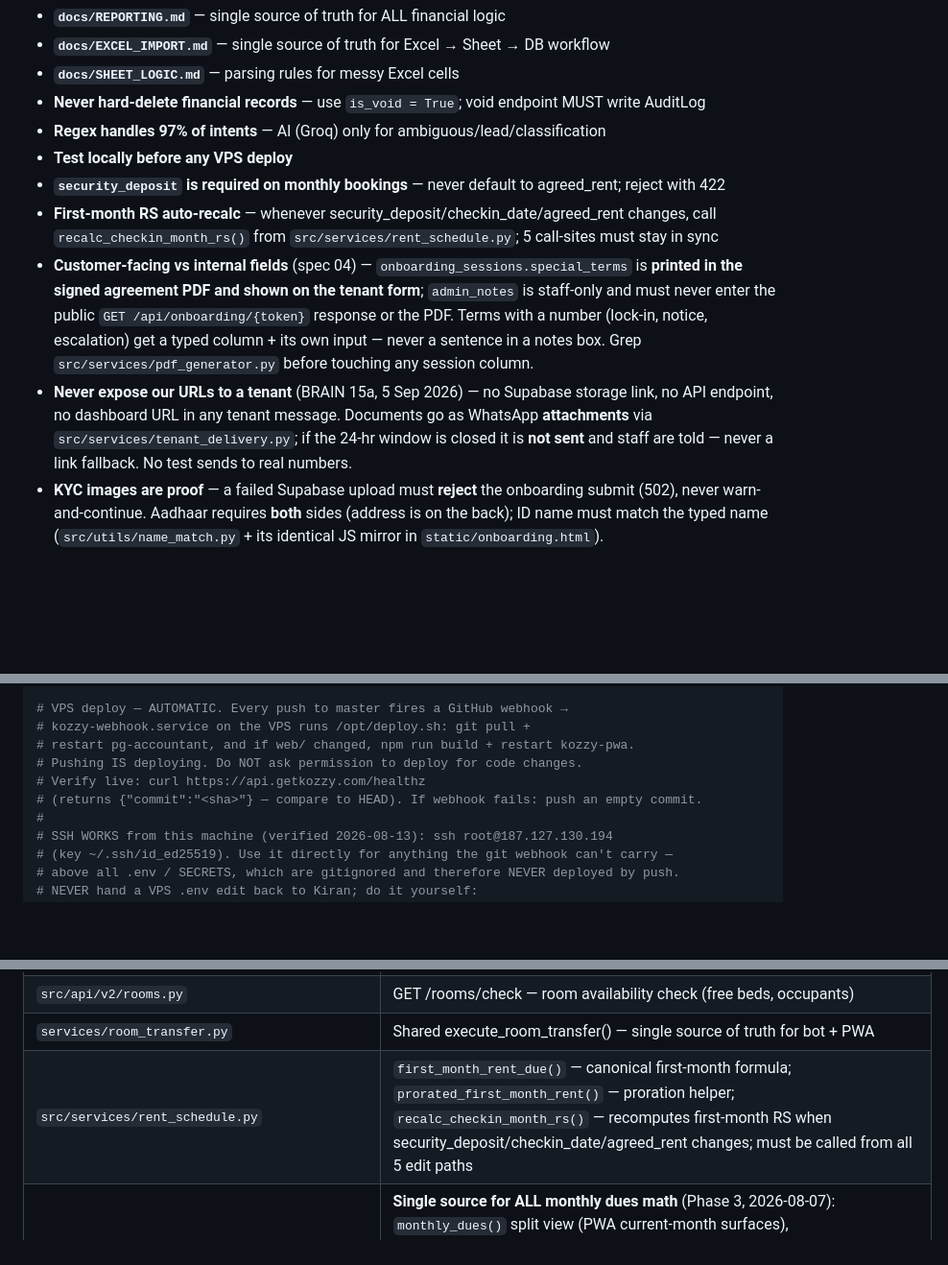
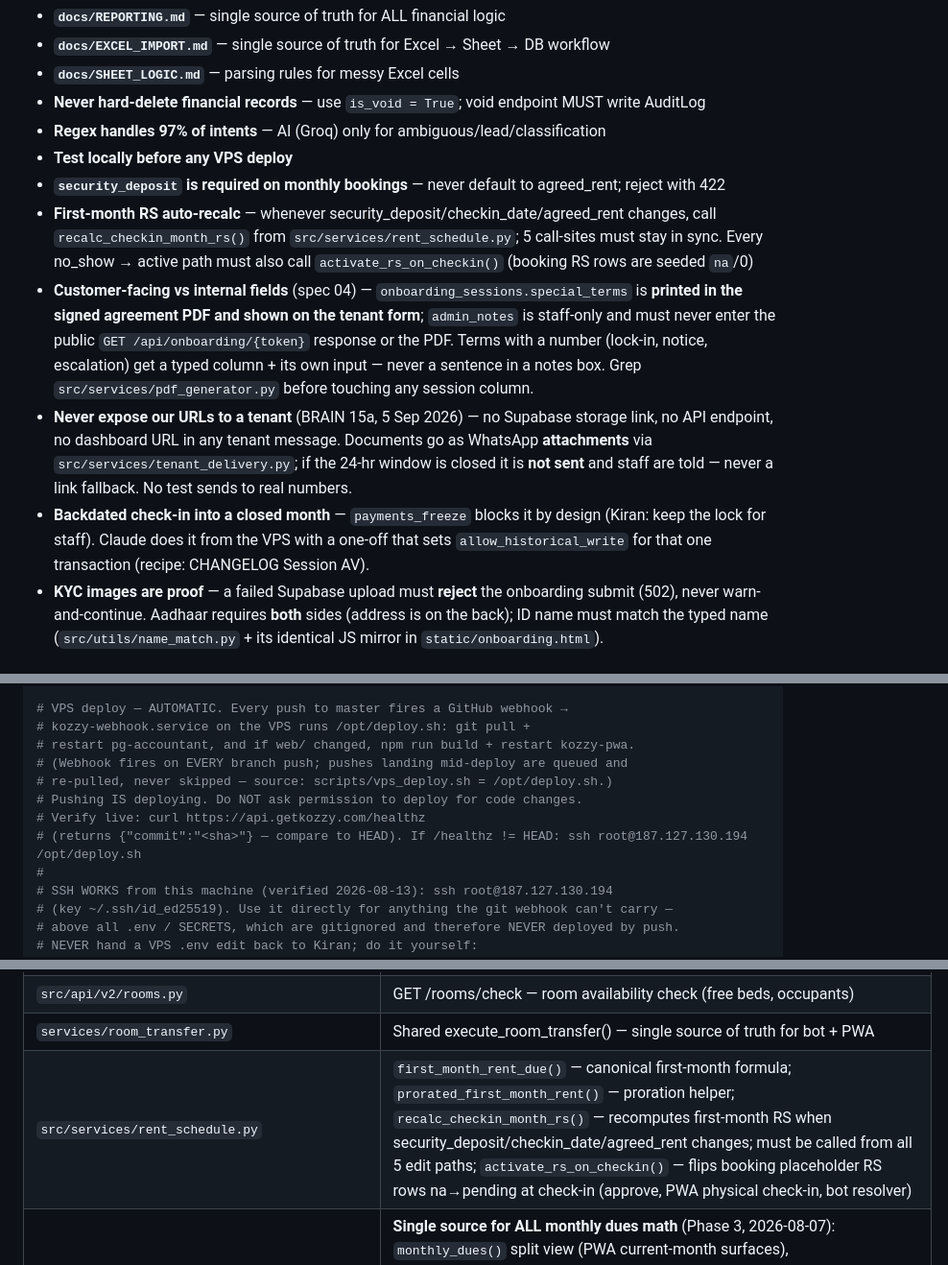
Before and after one commit to cozeevoemp1-ctrl/cozeevo-pg-accountant, a Markdown page: CLAUDE.md, 3 parts joined by grey strips. Shown at 96% size. Drawn GitHub-style; blank space fills up the shorter version.

Commit message:
docs: Session AV wrap-up — CLAUDE.md check-in/deploy rules, CHANGELOG renumber
- activate_rs_on_checkin() listed alongside recalc_checkin_month_rs (rule + active files)
- backdated check-in into a closed month = Claude one-off, lock stays for staff
- deploy note: webhook fires per branch, mid-deploy pushes queued; fallback = /opt/deploy.sh
- CHANGELOG session id AU -> AV (AU already used 2026-09-14)

Co-Authored-By: Claude Opus 5.5 (1M context) <noreply@anthropic.com>

```diff
--- a/CLAUDE.md
+++ b/CLAUDE.md
@@ -37,9 +37,10 @@ Architecture: Meta webhook → nginx → FastAPI (no n8n).
 - **Regex handles 97% of intents** — AI (Groq) only for ambiguous/lead/classification
 - **Test locally before any VPS deploy**
 - **`security_deposit` is required on monthly bookings** — never default to agreed_rent; reject with 422
-- **First-month RS auto-recalc** — whenever security_deposit/checkin_date/agreed_rent changes, call `recalc_checkin_month_rs()` from `src/services/rent_schedule.py`; 5 call-sites must stay in sync
+- **First-month RS auto-recalc** — whenever security_deposit/checkin_date/agreed_rent changes, call `recalc_checkin_month_rs()` from `src/services/rent_schedule.py`; 5 call-sites must stay in sync. Every no_show → active path must also call `activate_rs_on_checkin()` (booking RS rows are seeded `na`/0)
 - **Customer-facing vs internal fields** (spec 04) — `onboarding_sessions.special_terms` is **printed in the signed agreement PDF and shown on the tenant form**; `admin_notes` is staff-only and must never enter the public `GET /api/onboarding/{token}` response or the PDF. Terms with a number (lock-in, notice, escalation) get a typed column + its own input — never a sentence in a notes box. Grep `src/services/pdf_generator.py` before touching any session column.
 - **Never expose our URLs to a tenant** (BRAIN 15a, 5 Sep 2026) — no Supabase storage link, no API endpoint, no dashboard URL in any tenant message. Documents go as WhatsApp **attachments** via `src/services/tenant_delivery.py`; if the 24-hr window is closed it is **not sent** and staff are told — never a link fallback. No test sends to real numbers.
+- **Backdated check-in into a closed month** — `payments_freeze` blocks it by design (Kiran: keep the lock for staff). Claude does it from the VPS with a one-off that sets `allow_historical_write` for that one transaction (recipe: CHANGELOG Session AV).
 - **KYC images are proof** — a failed Supabase upload must **reject** the onboarding submit (502), never warn-and-continue. Aadhaar requires **both** sides (address is on the back); ID name must match the typed name (`src/utils/name_match.py` + its identical JS mirror in `static/onboarding.html`).
 
 ## Sheet column rule (CRITICAL — no exceptions)
@@ -113,9 +114,11 @@ python scripts/_generate_audit_logs.py   # → docs/DEPOSIT_REFUND_AUDIT.md + do
 # VPS deploy — AUTOMATIC. Every push to master fires a GitHub webhook →
 # kozzy-webhook.service on the VPS runs /opt/deploy.sh: git pull +
 # restart pg-accountant, and if web/ changed, npm run build + restart kozzy-pwa.
+# (Webhook fires on EVERY branch push; pushes landing mid-deploy are queued and
+# re-pulled, never skipped — source: scripts/vps_deploy.sh = /opt/deploy.sh.)
 # Pushing IS deploying. Do NOT ask permission to deploy for code changes.
 # Verify live: curl https://api.getkozzy.com/healthz
-# (returns {"commit":"<sha>"} — compare to HEAD). If webhook fails: push an empty commit.
+# (returns {"commit":"<sha>"} — compare to HEAD). If /healthz != HEAD: ssh root@187.127.130.194 /opt/deploy.sh
 #
 # SSH WORKS from this machine (verified 2026-08-13): ssh root@187.127.130.194
 # (key ~/.ssh/id_ed25519). Use it directly for anything the git webhook can't carry —
@@ -175,7 +178,7 @@ Kiran's Excel (offline)
 | `src/api/v2/notices.py` | GET /notices/active — tenants on notice (deposit eligible vs forfeited) |
 | `src/api/v2/rooms.py` | GET /rooms/check — room availability check (free beds, occupants) |
 | `services/room_transfer.py` | Shared execute_room_transfer() — single source of truth for bot + PWA |
-| `src/services/rent_schedule.py` | `first_month_rent_due()` — canonical first-month formula; `prorated_first_month_rent()` — proration helper; `recalc_checkin_month_rs()` — recomputes first-month RS when security_deposit/checkin_date/agreed_rent changes; must be called from all 5 edit paths |
+| `src/services/rent_schedule.py` | `first_month_rent_due()` — canonical first-month formula; `prorated_first_month_rent()` — proration helper; `recalc_checkin_month_rs()` — recomputes first-month RS when security_deposit/checkin_date/agreed_rent changes; must be called from all 5 edit paths; `activate_rs_on_checkin()` — flips booking placeholder RS rows na→pending at check-in (approve, PWA physical check-in, bot resolver) |
 | `src/services/dues.py` | **Single source for ALL monthly dues math** (Phase 3, 2026-08-07): `monthly_dues()` split view (PWA current-month surfaces), `paid_toward_period_clause()`/`period_remaining()`/`outstanding_months()` bundled view (bot/rollover/reporting), `first_month_due()`. Every dues change goes here — never inline the formula again. Tests: `tests/test_dues_logic.py` |
 | `src/api/checkout_router.py` | RETIRED 2026-08-07 — all `/api/checkout/*` are 410 tombstones; v2 `/api/v2/app/checkout/create` is the only checkout path |
 | `GET /api/v2/app/config` | Business-rule constants for frontend (`notice_by_day`, `total_beds` from rooms table) — `web/lib/config.ts` hook consumes it; never hardcode these in UI |
```
Also changed, not shown: docs/CHANGELOG.md (+1 -1 lines).
